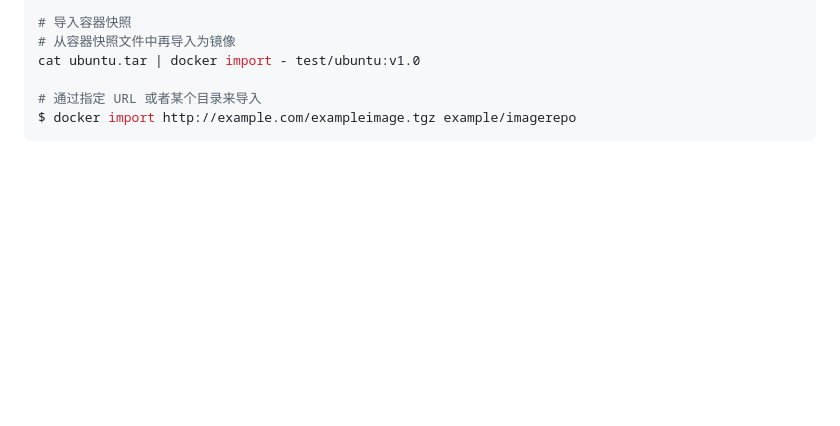
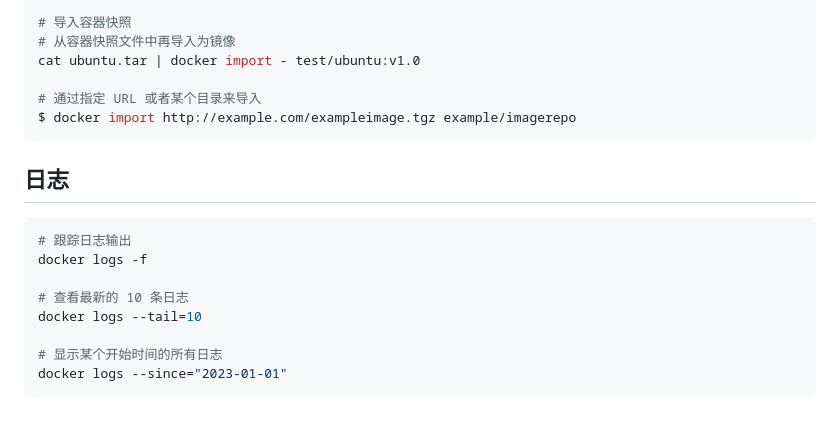
Before and after one commit to MisakaAI/Library, a Markdown page: Docker/08_Container.md, the part around the change. Drawn GitHub-style; blank space fills up the shorter version.

Commit message:
add docker 日志相关

````diff
--- a/Docker/08_Container.md
+++ b/Docker/08_Container.md
@@ -120,3 +120,16 @@ cat ubuntu.tar | docker import - test/ubuntu:v1.0
 # 通过指定 URL 或者某个目录来导入
 $ docker import http://example.com/exampleimage.tgz example/imagerepo
 ```
+
+## 日志
+
+```bash
+# 跟踪日志输出
+docker logs -f
+
+# 查看最新的 10 条日志
+docker logs --tail=10
+
+# 显示某个开始时间的所有日志
+docker logs --since="2023-01-01"
+```
````
